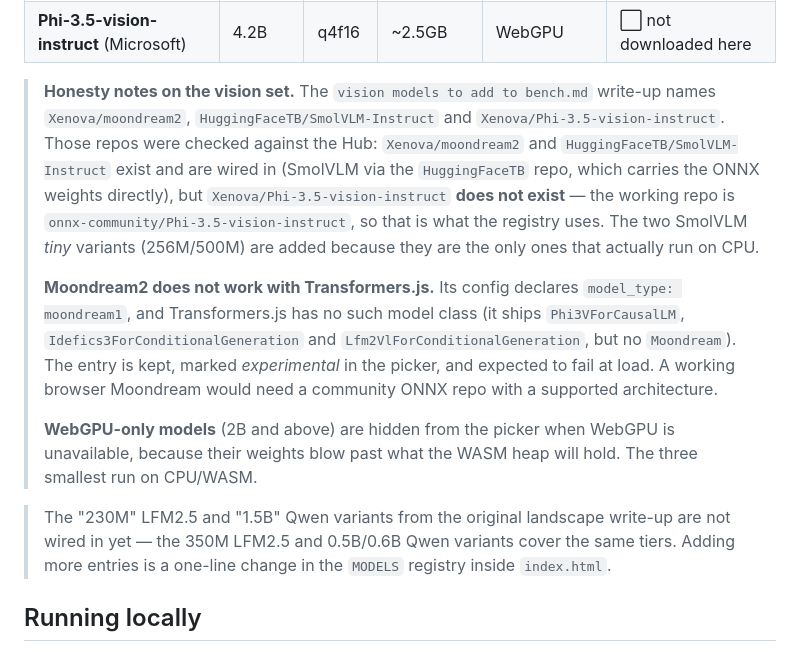
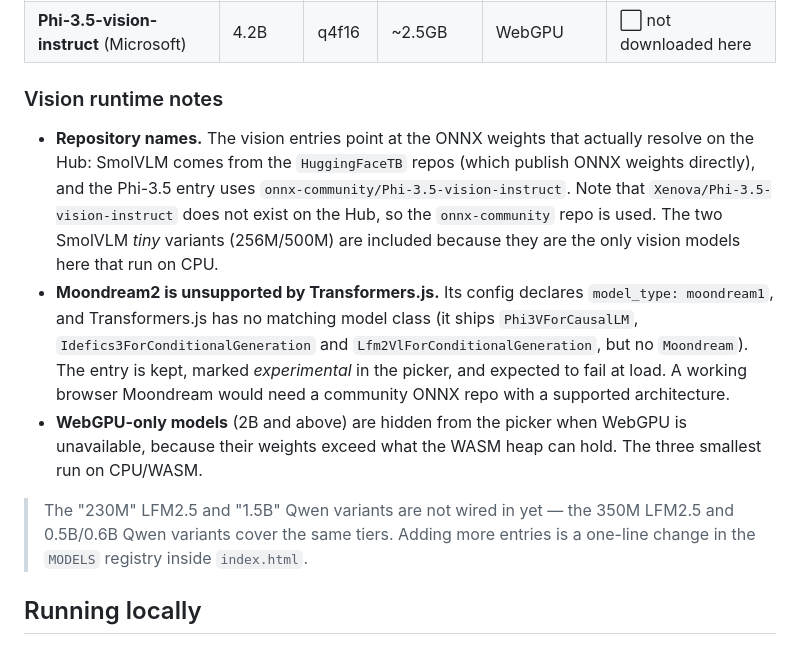
Before and after one commit to Spuds0588/Local-AI-Test-Bench, a Markdown page: README.md, the part around the change. Drawn GitHub-style.

Commit message:
Rewrite vision section notes in neutral repo voice
The vision-model notes were written as commentary addressed to the bench
author, referencing a private planning write-up and reading like a personal
memo. They now describe the repo-name corrections, the unsupported Moondream2
entry, and the WebGPU-only cutoff as plain project documentation.

🤖 Generated with Codebuff
Co-Authored-By: Codebuff <noreply@codebuff.com>

```diff
--- a/README.md
+++ b/README.md
@@ -80,24 +80,23 @@ files that get downloaded, measured against the Hub.
 | **Moondream2** | 1.8B | q4 | ~1.5GB | WebGPU | ❌ unsupported (see below) |
 | **Phi-3.5-vision-instruct** (Microsoft) | 4.2B | q4f16 | ~2.5GB | WebGPU | ⬜ not downloaded here |
 
-> **Honesty notes on the vision set.** The `vision models to add to bench.md` write-up names
-> `Xenova/moondream2`, `HuggingFaceTB/SmolVLM-Instruct` and `Xenova/Phi-3.5-vision-instruct`. Those
-> repos were checked against the Hub: `Xenova/moondream2` and `HuggingFaceTB/SmolVLM-Instruct` exist
-> and are wired in (SmolVLM via the `HuggingFaceTB` repo, which carries the ONNX weights directly),
-> but `Xenova/Phi-3.5-vision-instruct` **does not exist** — the working repo is
-> `onnx-community/Phi-3.5-vision-instruct`, so that is what the registry uses. The two SmolVLM
-> *tiny* variants (256M/500M) are added because they are the only ones that actually run on CPU.
->
-> **Moondream2 does not work with Transformers.js.** Its config declares `model_type: moondream1`,
-> and Transformers.js has no such model class (it ships `Phi3VForCausalLM`, `Idefics3ForConditionalGeneration`
-> and `Lfm2VlForConditionalGeneration`, but no `Moondream`). The entry is kept, marked
-> *experimental* in the picker, and expected to fail at load. A working browser Moondream would
-> need a community ONNX repo with a supported architecture.
->
-> **WebGPU-only models** (2B and above) are hidden from the picker when WebGPU is unavailable, because
-> their weights blow past what the WASM heap will hold. The three smallest run on CPU/WASM.
+### Vision runtime notes
 
-> The "230M" LFM2.5 and "1.5B" Qwen variants from the original landscape write-up are not wired in yet — the 350M LFM2.5 and 0.5B/0.6B Qwen variants cover the same tiers. Adding more entries is a one-line change in the `MODELS` registry inside `index.html`.
+- **Repository names.** The vision entries point at the ONNX weights that actually resolve on the
+  Hub: SmolVLM comes from the `HuggingFaceTB` repos (which publish ONNX weights directly), and the
+  Phi-3.5 entry uses `onnx-community/Phi-3.5-vision-instruct`. Note that
+  `Xenova/Phi-3.5-vision-instruct` does not exist on the Hub, so the `onnx-community` repo is used.
+  The two SmolVLM *tiny* variants (256M/500M) are included because they are the only vision models
+  here that run on CPU.
+- **Moondream2 is unsupported by Transformers.js.** Its config declares `model_type: moondream1`, and
+  Transformers.js has no matching model class (it ships `Phi3VForCausalLM`,
+  `Idefics3ForConditionalGeneration` and `Lfm2VlForConditionalGeneration`, but no `Moondream`). The
+  entry is kept, marked *experimental* in the picker, and expected to fail at load. A working browser
+  Moondream would need a community ONNX repo with a supported architecture.
+- **WebGPU-only models** (2B and above) are hidden from the picker when WebGPU is unavailable, because
+  their weights exceed what the WASM heap can hold. The three smallest run on CPU/WASM.
+
+> The "230M" LFM2.5 and "1.5B" Qwen variants are not wired in yet — the 350M LFM2.5 and 0.5B/0.6B Qwen variants cover the same tiers. Adding more entries is a one-line change in the `MODELS` registry inside `index.html`.
 
 ## Running locally
 
```
